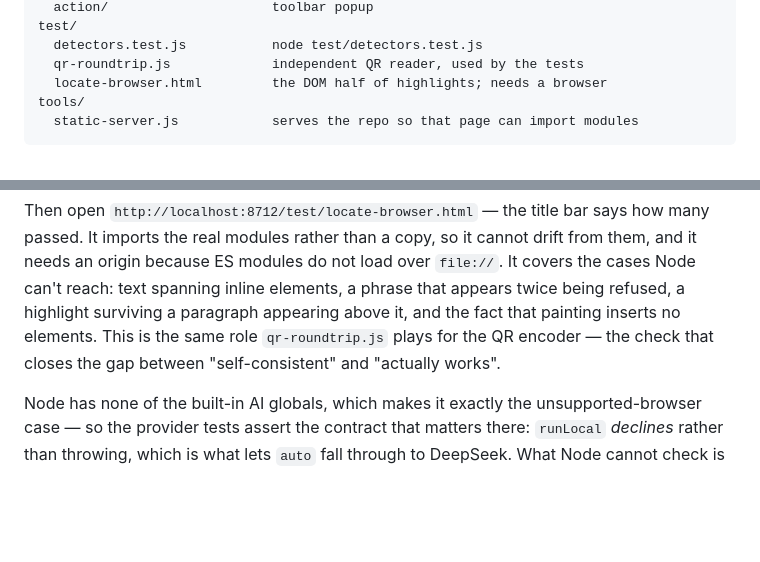
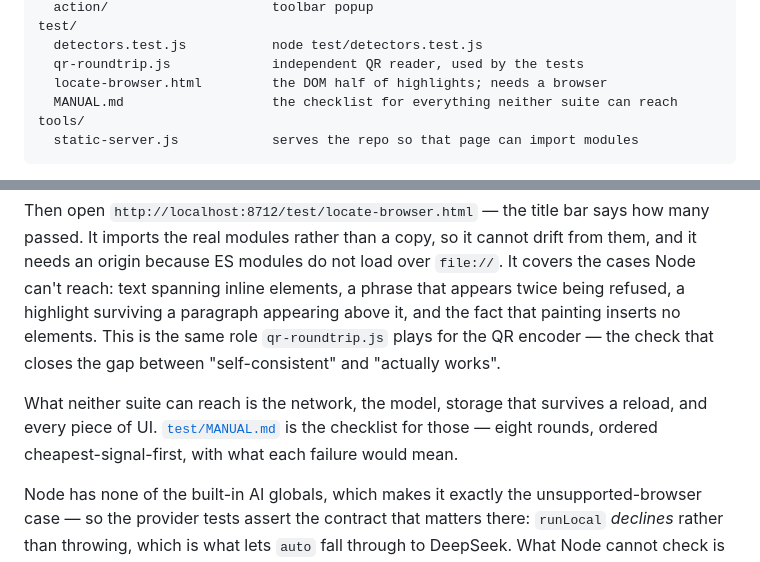
Before and after one commit to NeedMeSomeAnimeTiddy/HighlightHelper, a Markdown page: README.md, 2 parts joined by grey strips. Rendered like a GitHub page; blank space fills up the shorter version.

Commit message:
A checklist for everything the two suites cannot reach
Four phases have landed without any of the network, the model, storage
surviving a reload, or a single piece of UI being exercised. This is what
closes that, in eight rounds ordered cheapest-signal-first: round 1 loads the
options page, which imports nearly every new module at once, so a structural
break fails there rather than forty minutes in.

Each item says what to do and what it means when it does not happen, and the
rounds that matter most are the ones where failure is silent — a highlight
reattaching to the wrong paragraph, a text fragment landing on the wrong
occurrence, "on-device only" quietly falling back to DeepSeek. It also names
which console to look in, since a worker failure never appears in the page
console and that has cost time before.

The last section lists the things that look like bugs and are not, so they do
not get chased.

Co-Authored-By: Claude Opus 5 <noreply@anthropic.com>

````diff
--- a/README.md
+++ b/README.md
@@ -509,6 +509,7 @@ test/
   detectors.test.js           node test/detectors.test.js
   qr-roundtrip.js             independent QR reader, used by the tests
   locate-browser.html         the DOM half of highlights; needs a browser
+  MANUAL.md                   the checklist for everything neither suite can reach
 tools/
   static-server.js            serves the repo so that page can import modules
 ```
@@ -796,6 +797,10 @@ highlight surviving a paragraph appearing above it, and the fact that painting i
 elements. This is the same role `qr-roundtrip.js` plays for the QR encoder — the check that
 closes the gap between "self-consistent" and "actually works".
 
+What neither suite can reach is the network, the model, storage that survives a reload, and
+every piece of UI. [`test/MANUAL.md`](test/MANUAL.md) is the checklist for those — eight
+rounds, ordered cheapest-signal-first, with what each failure would mean.
+
 Node has none of the built-in AI globals, which makes it exactly the unsupported-browser case
 — so the provider tests assert the contract that matters there: `runLocal` *declines* rather
 than throwing, which is what lets `auto` fall through to DeepSeek. What Node cannot check is
````
Also changed, not shown: 1 other file.
